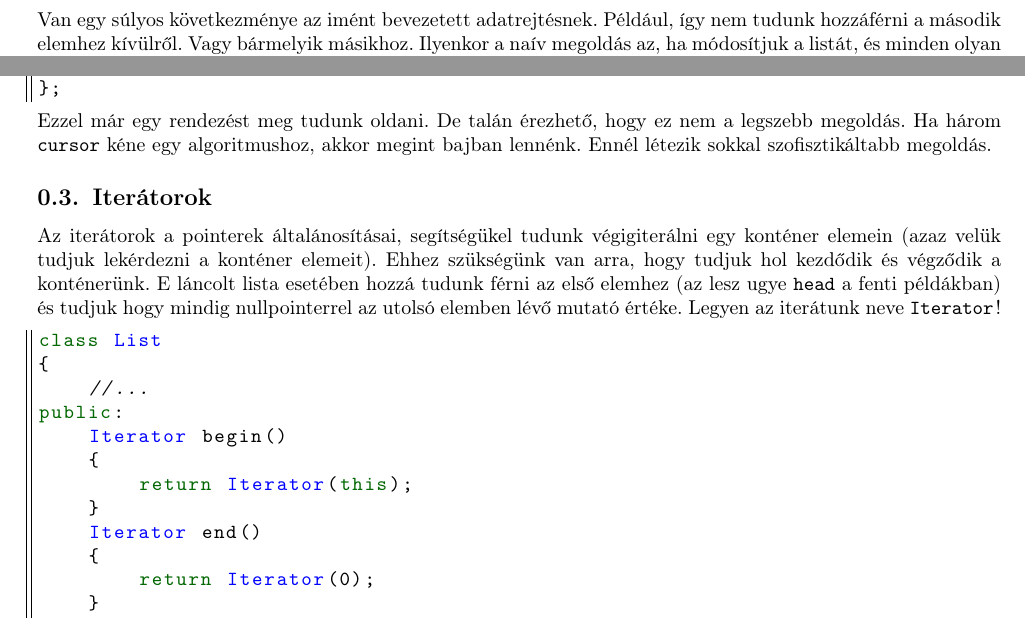
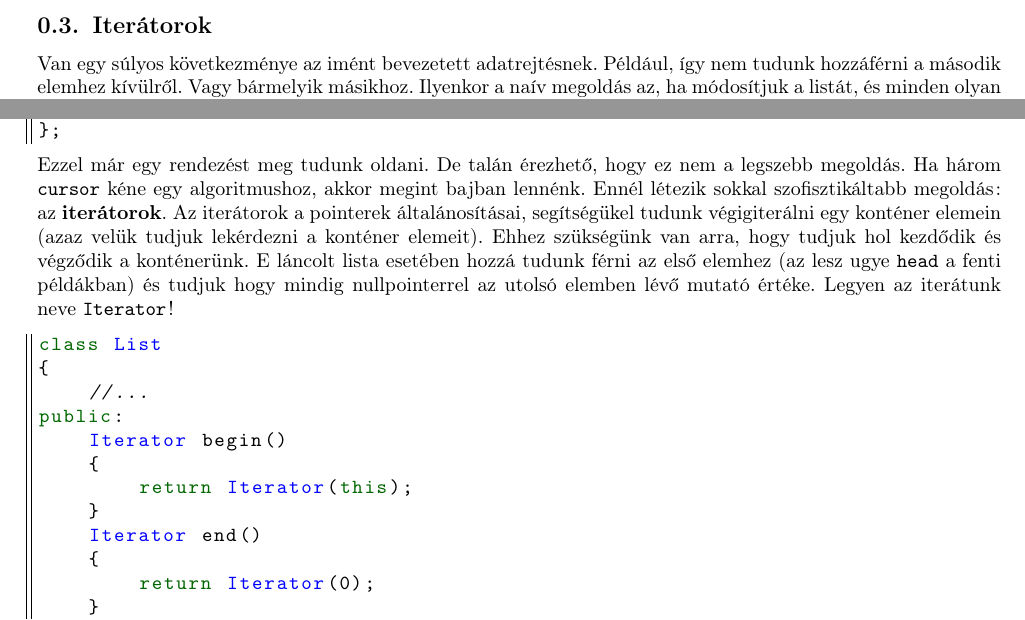
Before and after one commit to Szelethus/ELTE-IK-CPP, a LaTeX document (06gy_cpp/06gy_cpp.tex): two parts of pages 3 and 5 of 10 before the commit and two parts of pages 4 and 5 of 11 after it, joined at a grey line, cut at the place of the change. Compiled offline with pdfLaTeX.

Commit message:
Small changes, about to rework iterators.

```diff
--- a/06gy_cpp/06gy_cpp.tex
+++ b/06gy_cpp/06gy_cpp.tex
@@ -217,8 +217,7 @@ private:
   Az osztály minden tagja, mely a \texttt{public} kulcsszó után jön, elérhető bárki számára. A \texttt{private} kulcsszó után következő adatok csak is kizárólag az adott osztályon belül érhető el (leszámítva a \texttt{friend}eket, de erről később).
 
 	A \texttt{class} és a \texttt{struct} abban tér el, hogy alapértelmezetten a \texttt{struct} minden tagja publikus, míg \texttt{class}-nak privát. A \texttt{public} ill. \texttt{private} kulcsszóval mind a kettőnél explicit megadhatjuk a láthatóságot.
-
-	\medskip
+	\subsection{Iterátorok}
 	Van egy súlyos következménye az imént bevezetett adatrejtésnek. Például, így nem tudunk hozzáférni a második elemhez kívülről. Vagy bármelyik másikhoz. Ilyenkor a naív megoldás az, ha módosítjuk a listát, és minden olyan függvényt, aminek hozzá kéne férnie az elemekhez, metódussá tesszük. Hiszen a lista metódusai hozzáférnek a privát adattagokhoz is.
 
 	Ezt ugyanakkor nem akarjuk minden egyes függvénnyel megtenni. A végén nagyra nőne a lista osztály, ami nagyban rontja az kód érthetőségét és fenntarthatóságát. Emellett a reprezentáció változtatásával megint sok függvényt kellene módosítani.
@@ -302,8 +301,7 @@ private:
 	List *cursor2;
 };
 \end{lstlisting}
-	Ezzel már egy rendezést meg tudunk oldani. De talán érezhető, hogy ez nem a legszebb megoldás. Ha három \texttt{cursor} kéne egy algoritmushoz, akkor megint bajban lennénk. Ennél létezik sokkal szofisztikáltabb megoldás.
-	\subsection{Iterátorok}
+	Ezzel már egy rendezést meg tudunk oldani. De talán érezhető, hogy ez nem a legszebb megoldás. Ha három \texttt{cursor} kéne egy algoritmushoz, akkor megint bajban lennénk. Ennél létezik sokkal szofisztikáltabb megoldás: az \textbf{iterátorok}.
 	Az iterátorok a pointerek általánosításai, segítségükel tudunk végigiterálni egy konténer elemein (azaz velük tudjuk lekérdezni a konténer elemeit). Ehhez szükségünk van arra, hogy tudjuk hol kezdődik és végződik a konténerünk. E láncolt lista esetében hozzá tudunk férni az első elemhez (az lesz ugye \texttt{head} a fenti példákban) és tudjuk hogy mindig nullpointerrel az utolsó elemben lévő mutató értéke. Legyen az iterátunk neve \texttt{Iterator}!
 \begin{lstlisting}
 class List
```
Also changed, not shown: 01gy_cpp/01gy_cpp.tex (+2 -0 lines), 07gy_cpp/07gy_cpp.tex (+1 -3 lines).
